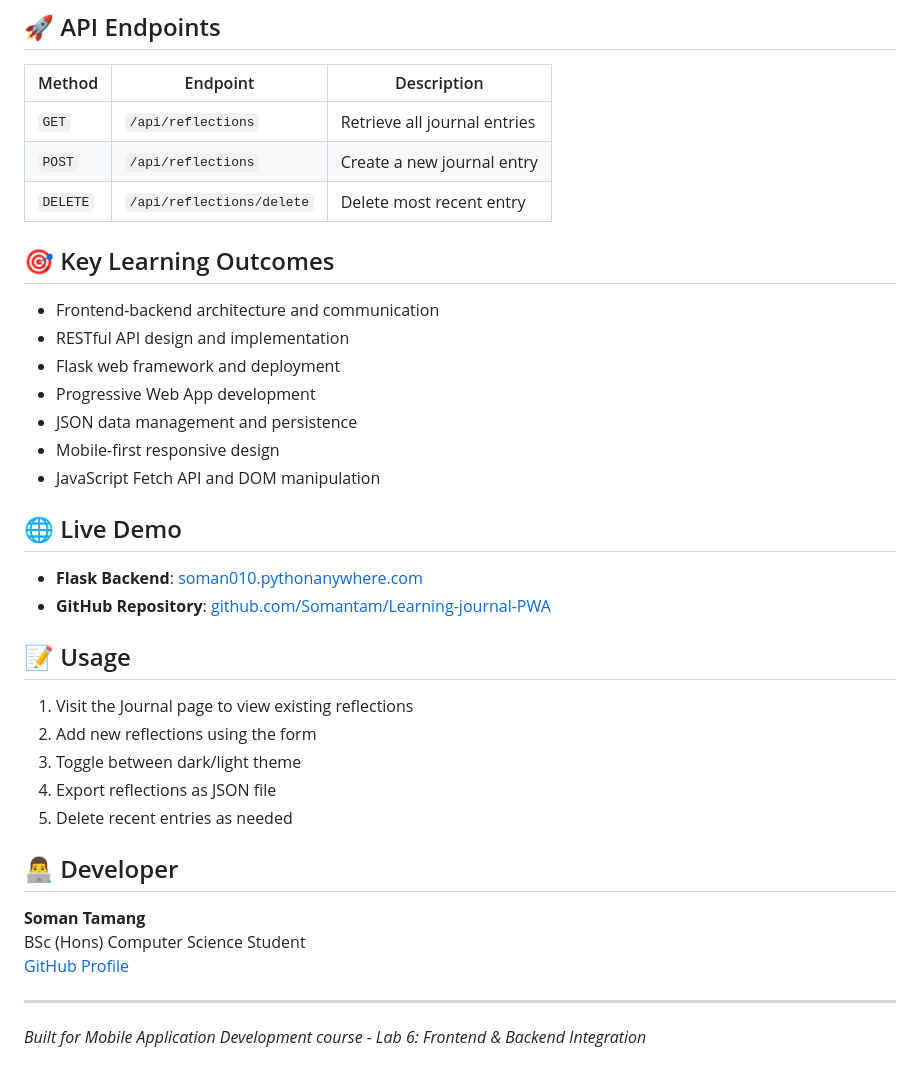
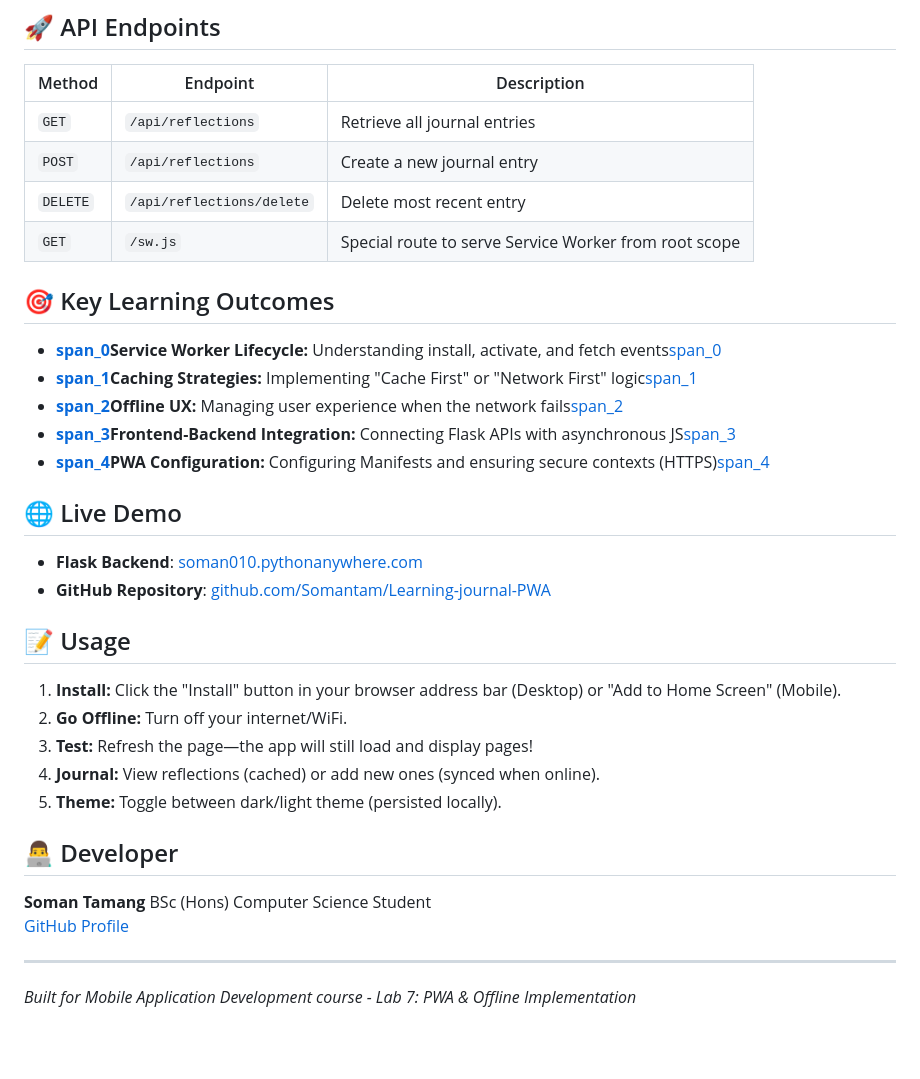
Before and after one commit to Somantam/Learning-journal-PWA, a Markdown page: README.md, the part around the change printed below. Rendered like a GitHub page; blank space fills up the shorter version.

```diff
--- a/README.md
+++ b/README.md
@@ -61,16 +73,15 @@ A Progressive Web Application (PWA) that serves as a reflective learning journal
 | `GET` | `/api/reflections` | Retrieve all journal entries |
 | `POST` | `/api/reflections` | Create a new journal entry |
 | `DELETE` | `/api/reflections/delete` | Delete most recent entry |
+| `GET` | `/sw.js` | Special route to serve Service Worker from root scope |
 
 ## 🎯 Key Learning Outcomes
 
-- Frontend-backend architecture and communication
-- RESTful API design and implementation
-- Flask web framework and deployment
-- Progressive Web App development
-- JSON data management and persistence
-- Mobile-first responsive design
-- JavaScript Fetch API and DOM manipulation
+- **[span_0](start_span)Service Worker Lifecycle:** Understanding install, activate, and fetch events[span_0](end_span)
+- **[span_1](start_span)Caching Strategies:** Implementing "Cache First" or "Network First" logic[span_1](end_span)
+- **[span_2](start_span)Offline UX:** Managing user experience when the network fails[span_2](end_span)
+- **[span_3](start_span)Frontend-Backend Integration:** Connecting Flask APIs with asynchronous JS[span_3](end_span)
+- **[span_4](start_span)PWA Configuration:** Configuring Manifests and ensuring secure contexts (HTTPS)[span_4](end_span)
 
 ## 🌐 Live Demo
 
@@ -79,18 +90,17 @@ A Progressive Web Application (PWA) that serves as a reflective learning journal
 
 ## 📝 Usage
 
-1. Visit the Journal page to view existing reflections
-2. Add new reflections using the form
-3. Toggle between dark/light theme
-4. Export reflections as JSON file
-5. Delete recent entries as needed
+1. **Install:** Click the "Install" button in your browser address bar (Desktop) or "Add to Home Screen" (Mobile).
+2. **Go Offline:** Turn off your internet/WiFi.
+3. **Test:** Refresh the page—the app will still load and display pages!
+4. **Journal:** View reflections (cached) or add new ones (synced when online).
+5. **Theme:** Toggle between dark/light theme (persisted locally).
 
 ## 👨‍💻 Developer
 
-**Soman Tamang**
-BSc (Hons) Computer Science Student
+**Soman Tamang** BSc (Hons) Computer Science Student
 [GitHub Profile](https://github.com/Somantam)
 
 ---
 
-*Built for Mobile Application Development course - Lab 6: Frontend & Backend Integration*
+*Built for Mobile Application Development course - Lab 7: PWA & Offline Implementation*
```
Also changed, not shown: other parts of README.md (+36 -24 lines).
